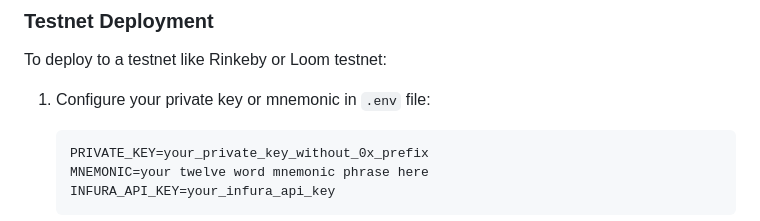
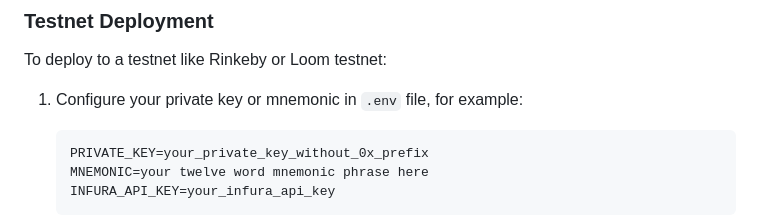
Before and after one commit to laurenluyun/CryptoZombies, a Markdown page: readme.md, the part around one of its changes. Drawn GitHub-style.

````diff
--- a/readme.md
+++ b/readme.md
@@ -112,7 +112,7 @@ CryptoZombies/
 
 To deploy to a testnet like Rinkeby or Loom testnet:
 
-1. Configure your private key or mnemonic in `.env` file:
+1. Configure your private key or mnemonic in `.env` file, for example:
    ```
    PRIVATE_KEY=your_private_key_without_0x_prefix
    MNEMONIC=your twelve word mnemonic phrase here
````
Also changed, not shown: other parts of readme.md (+1 -1 lines).
